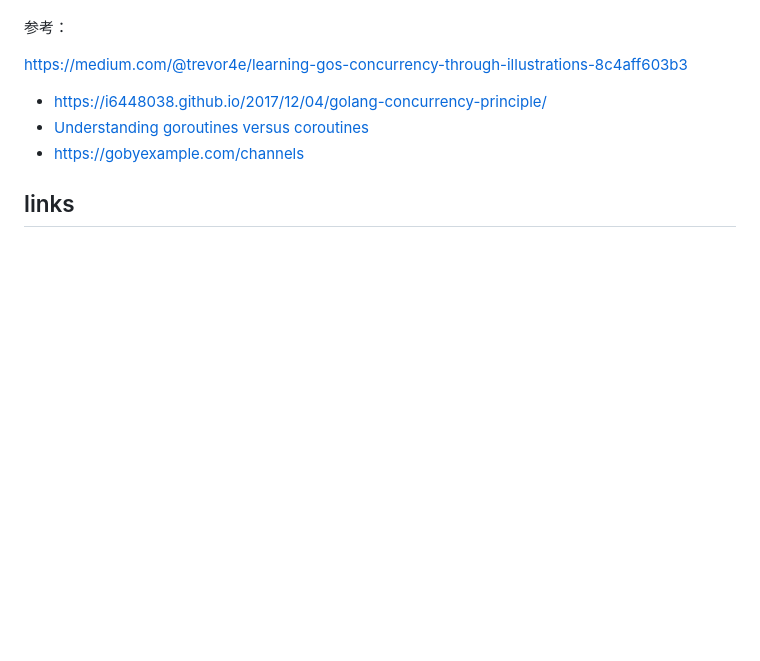
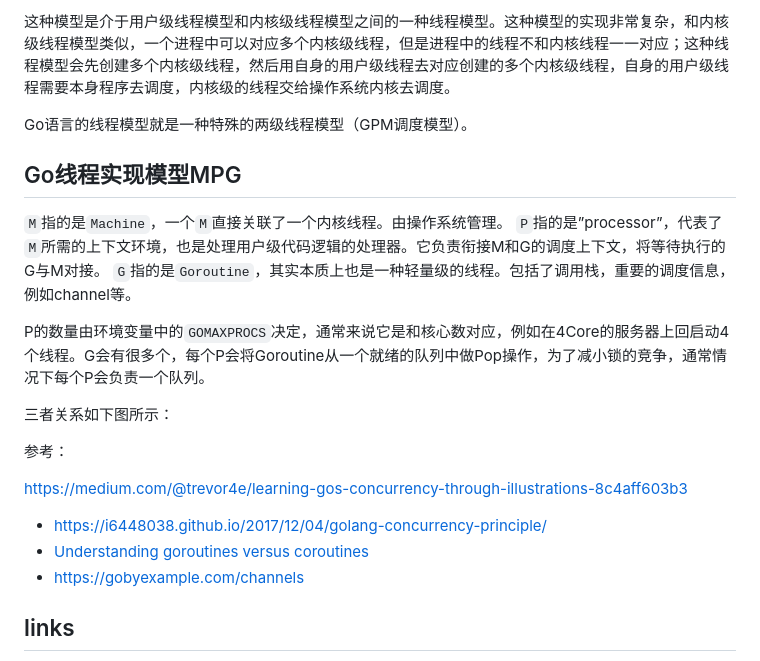
Before and after one commit to guyan0319/golang_development_notes, a Markdown page: zh/9.5.md, the part around the change printed below. GitHub-like rendering; blank space fills up the shorter version.

```diff
--- a/zh/9.5.md
+++ b/zh/9.5.md
@@ -109,10 +112,19 @@ chan 是关键字 代表我要创建一个通道
 
 
 
+这种模型是介于用户级线程模型和内核级线程模型之间的一种线程模型。这种模型的实现非常复杂，和内核级线程模型类似，一个进程中可以对应多个内核级线程，但是进程中的线程不和内核线程一一对应；这种线程模型会先创建多个内核级线程，然后用自身的用户级线程去对应创建的多个内核级线程，自身的用户级线程需要本身程序去调度，内核级的线程交给操作系统内核去调度。
 
+Go语言的线程模型就是一种特殊的两级线程模型（GPM调度模型）。
 
+## Go线程实现模型MPG
 
+`M`指的是`Machine`，一个`M`直接关联了一个内核线程。由操作系统管理。
+`P`指的是”processor”，代表了`M`所需的上下文环境，也是处理用户级代码逻辑的处理器。它负责衔接M和G的调度上下文，将等待执行的G与M对接。
+`G`指的是`Goroutine`，其实本质上也是一种轻量级的线程。包括了调用栈，重要的调度信息，例如channel等。
 
+P的数量由环境变量中的`GOMAXPROCS`决定，通常来说它是和核心数对应，例如在4Core的服务器上回启动4个线程。G会有很多个，每个P会将Goroutine从一个就绪的队列中做Pop操作，为了减小锁的竞争，通常情况下每个P会负责一个队列。
+
+三者关系如下图所示：
 
 
 
```
Also changed, not shown: other parts of zh/9.5.md (+3 -0 lines), images/9.5.4.png (added).
